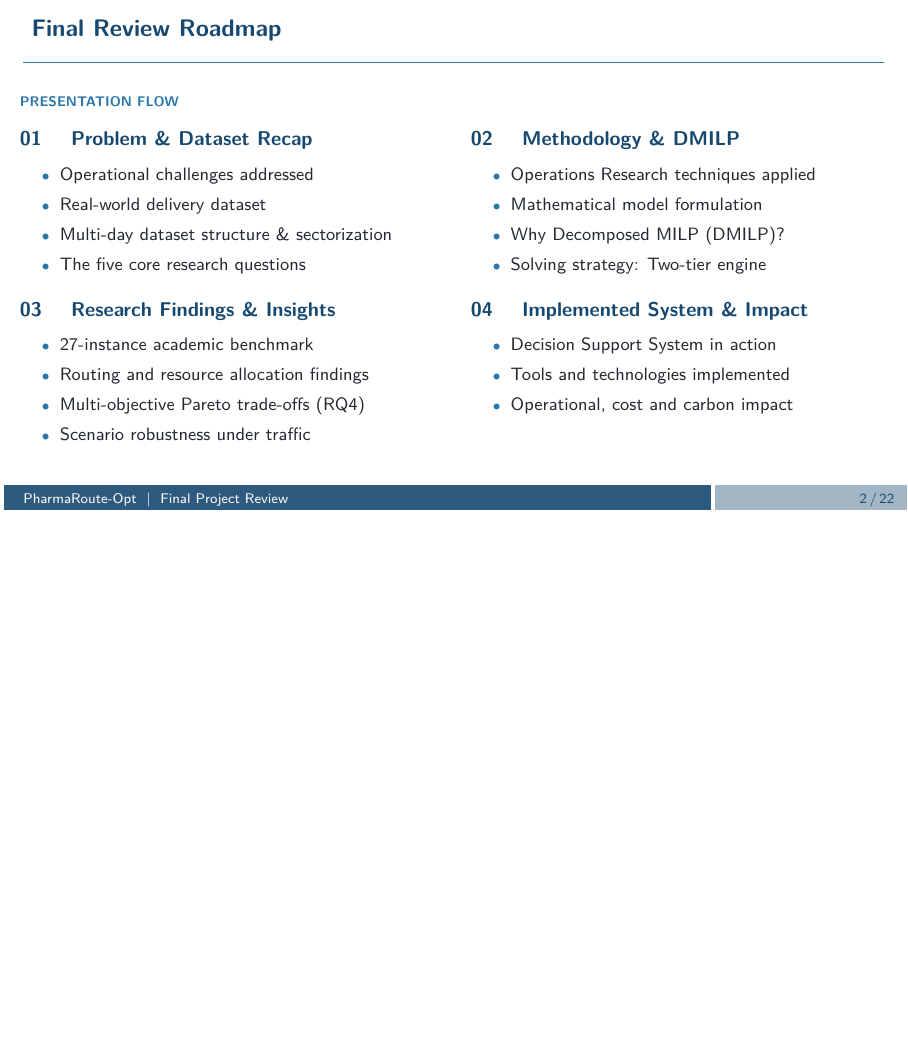
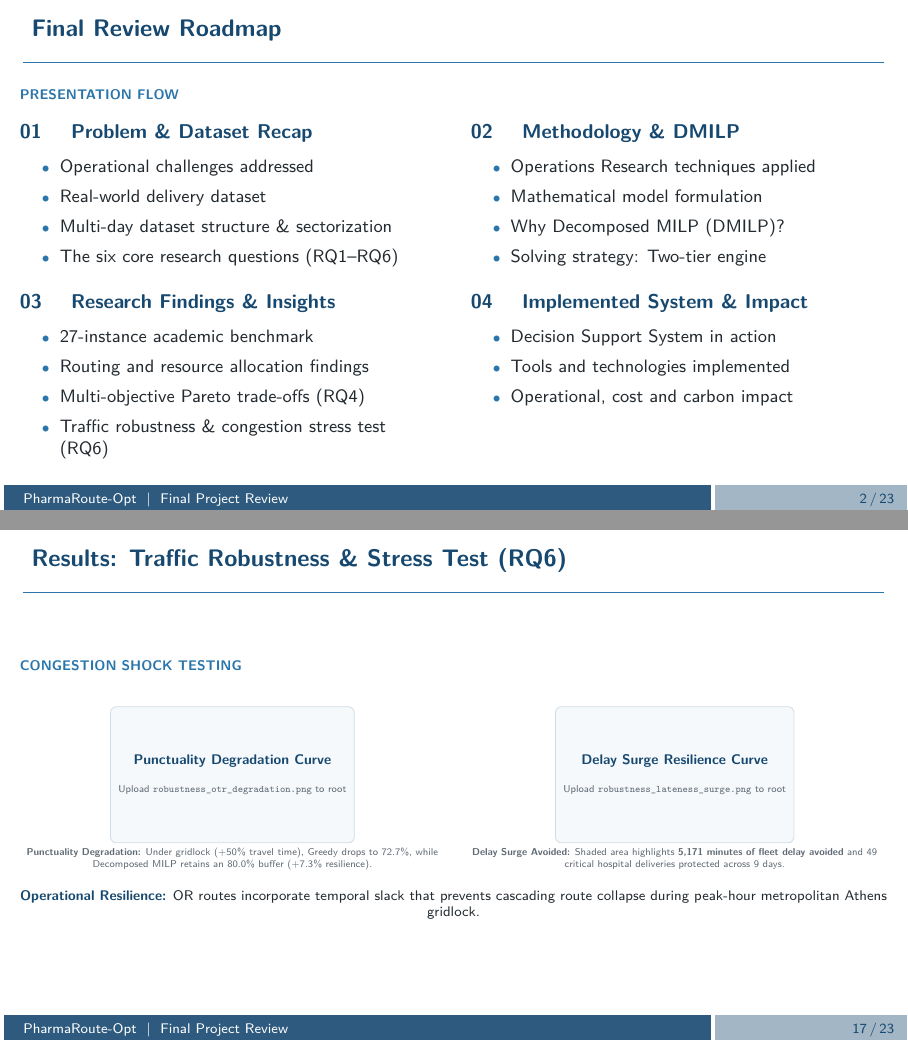
Before and after one commit to saiyesh1th/PharmaRoute-Opt, LaTeX slides (docs/final_presentation.tex): page 2 of 22 before the commit and pages 2 and 17 of 23 after it, the two joined at a grey line, the shorter picture padded with empty space. Compiled offline with pdfLaTeX.

Commit message:
docs: integrate RQ6 robustness in research questions, results, roadmap and conclusion

```diff
--- a/docs/final_presentation.tex
+++ b/docs/final_presentation.tex
@@ -182,7 +182,7 @@ Yashwanth P T -- CB.SC.U4AIE23164
             \item Operational challenges addressed
             \item Real-world delivery dataset
             \item Multi-day dataset structure \& sectorization
-            \item The five core research questions
+            \item The six core research questions (RQ1--RQ6)
         \end{itemize}
 
         \vspace{0.25cm}
@@ -194,7 +194,7 @@ Yashwanth P T -- CB.SC.U4AIE23164
             \item 27-instance academic benchmark
             \item Routing and resource allocation findings
             \item Multi-objective Pareto trade-offs (RQ4)
-            \item Scenario robustness under traffic
+            \item Traffic robustness \& congestion stress test (RQ6)
         \end{itemize}
     \end{column}
 
@@ -1114,6 +1121,40 @@ where:
 \end{frame}
 
 % ------------------------------------------------------------
+% RESULTS: TRAFFIC ROBUSTNESS & CONGESTION STRESS TEST (RQ6)
+% ------------------------------------------------------------
+
+\begin{frame}{Results: Traffic Robustness \& Stress Test (RQ6)}
+\sectiontag{Congestion Shock Testing}
+
+\vspace{-0.15cm}
+
+\begin{columns}[T,totalwidth=\textwidth]
+
+    \begin{column}{0.49\textwidth}
+        \begin{center}
+            \smartimage[width=\linewidth,height=4.0cm,keepaspectratio]{robustness_otr_degradation.png}{results/figures/robustness_otr_degradation.png}{Punctuality Degradation Curve}\par
+            \tiny\textcolor{Muted}{\textbf{Punctuality Degradation:} Under gridlock (+50\% travel time), Greedy drops to 72.7\%, while Decomposed MILP retains an 80.0\% buffer (+7.3\% resilience).}
+        \end{center}
+    \end{column}
+
+    \begin{column}{0.49\textwidth}
+        \begin{center}
+            \smartimage[width=\linewidth,height=4.0cm,keepaspectratio]{robustness_lateness_surge.png}{results/figures/robustness_lateness_surge.png}{Delay Surge Resilience Curve}\par
+            \tiny\textcolor{Muted}{\textbf{Delay Surge Avoided:} Shaded area highlights \textbf{5,171 minutes of fleet delay avoided} and 49 critical hospital deliveries protected across 9 days.}
+        \end{center}
+    \end{column}
+
+\end{columns}
+
+\vspace{0.05cm}
+
+\begin{center}
+    \scriptsize\textcolor{Primary}{\textbf{Operational Resilience:}} OR routes incorporate temporal slack that prevents cascading route collapse during peak-hour metropolitan Athens gridlock.
+\end{center}
+\end{frame}
+
+% ------------------------------------------------------------
 % 14. IMPLEMENTED SYSTEM WORKFLOW
 % ------------------------------------------------------------
 
```
Also changed, not shown: docs/final_presentation.tex (13 more changed lines).
